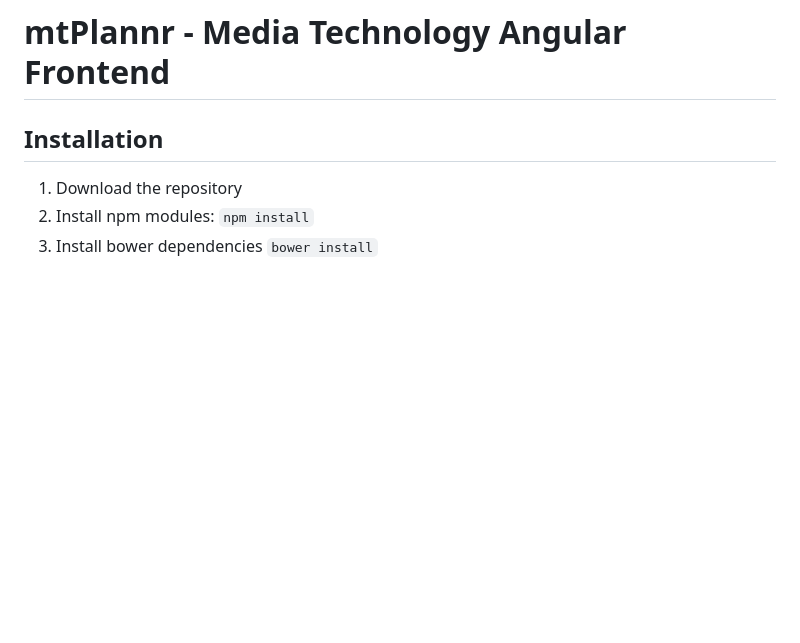
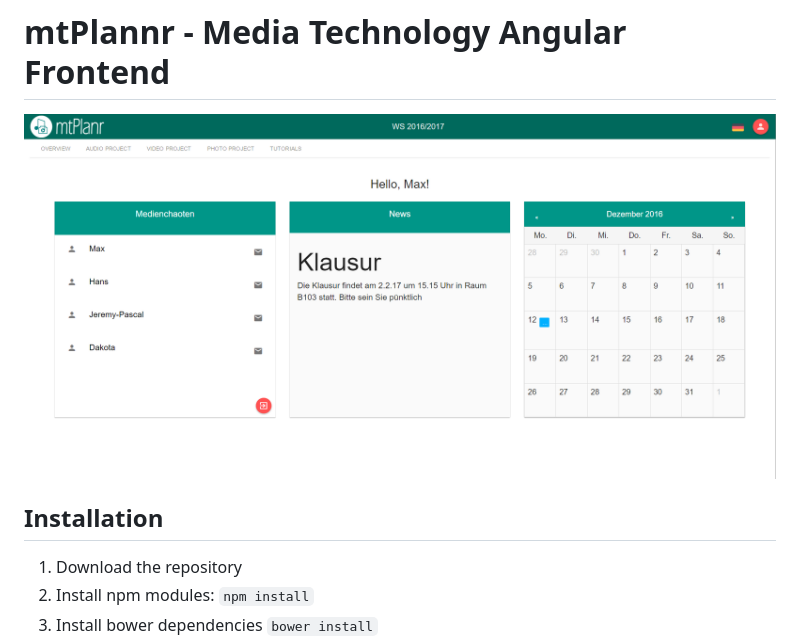
Before and after one commit to nikolaifischer/Media-Technology, a Markdown page: README.md, the part around the change. GitHub-like rendering; pictures changed too: public/images/readme/homescreen.png (added); blank space fills up the shorter version.

Commit message:
Adding Screenshot to Readme

```diff
--- a/README.md
+++ b/README.md
@@ -1,4 +1,6 @@
 # mtPlannr - Media Technology Angular Frontend
+
+![](./public/images/readme/homescreen.png)
 
 ## Installation
 1. Download the repository
```
